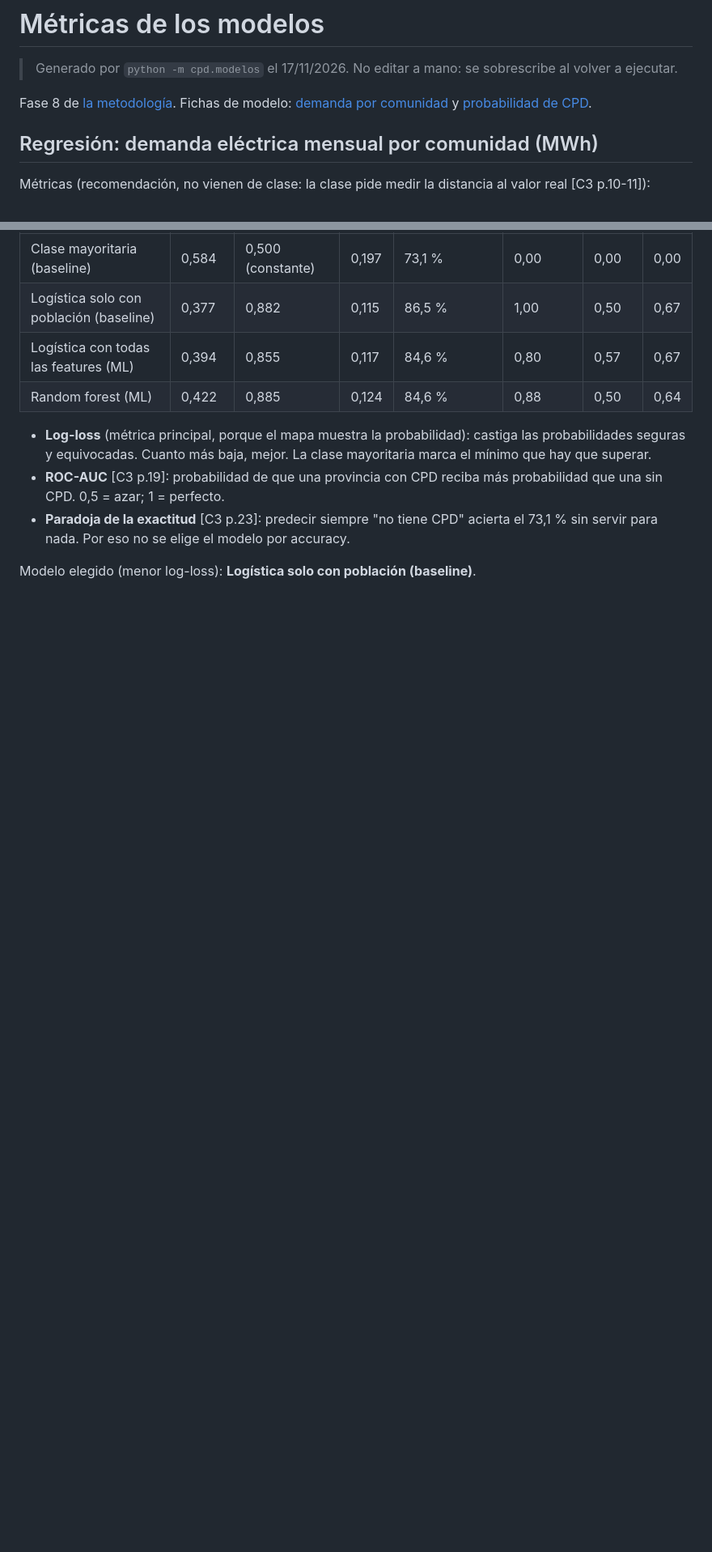
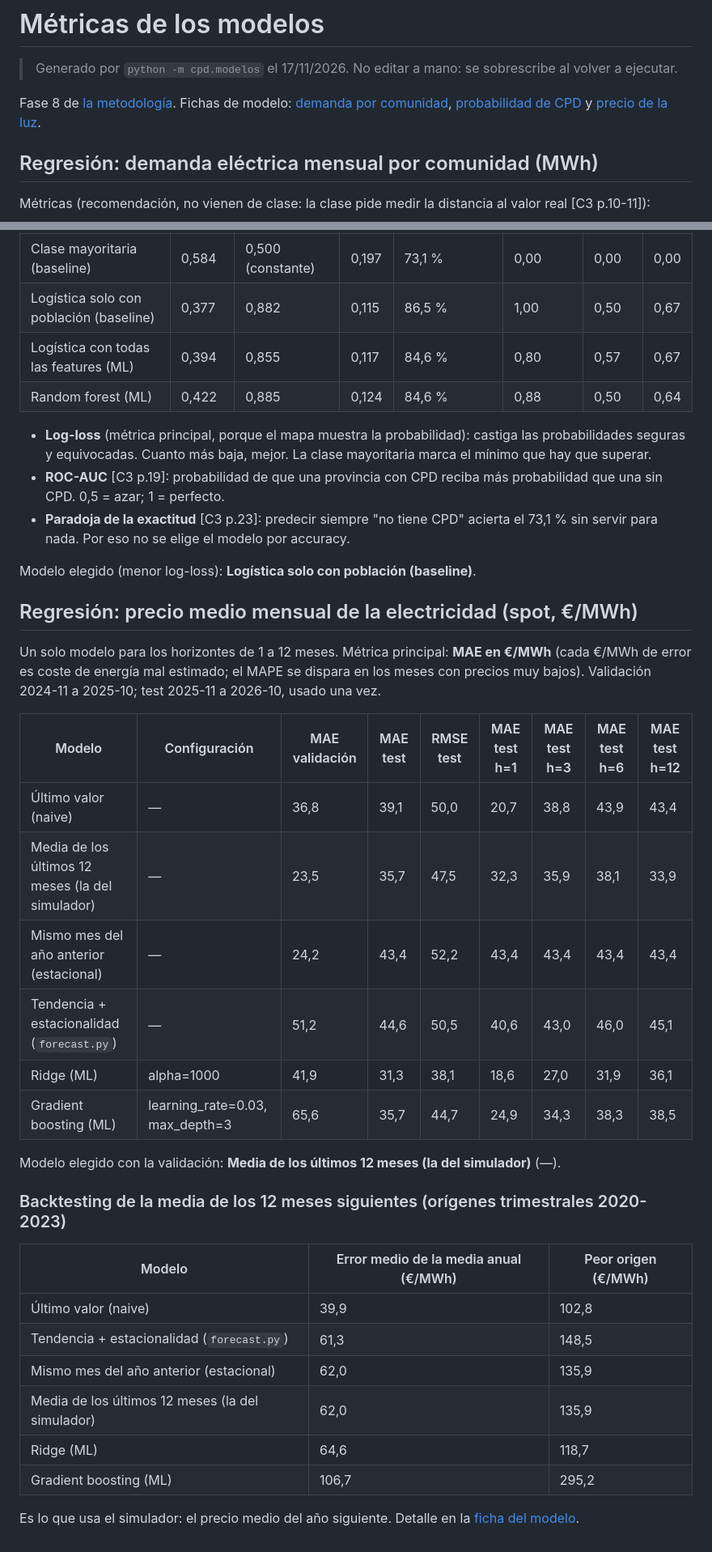
Before and after one commit to MarcMunta/Proyecto-3, a Markdown page: docs/analisis/metricas.md, 2 parts joined by grey strips. Shown at 81% size. Rendered like a GitHub page; blank space fills up the shorter version.

```diff
--- a/docs/analisis/metricas.md
+++ b/docs/analisis/metricas.md
@@ -3,7 +3,8 @@
 > Generado por `python -m cpd.modelos` el 17/11/2026. No editar a mano: se sobrescribe al volver a ejecutar.
 
 Fase 8 de [la metodología](../metodologia/03_Flujo_de_trabajo.md). Fichas de modelo:
-[demanda por comunidad](../modelos/demanda_ccaa.md) y [probabilidad de CPD](../modelos/prob_cpd.md).
+[demanda por comunidad](../modelos/demanda_ccaa.md), [probabilidad de CPD](../modelos/prob_cpd.md) y
+[precio de la luz](../modelos/precio_luz.md).
 
 ## Regresión: demanda eléctrica mensual por comunidad (MWh)
 
@@ -72,3 +73,33 @@ Validación cruzada estratificada repetida (5 × 20); cada provincia se evalúa
   73,1 % sin servir para nada. Por eso no se elige el modelo por accuracy.
 
 Modelo elegido (menor log-loss): **Logística solo con población (baseline)**.
+
+## Regresión: precio medio mensual de la electricidad (spot, €/MWh)
+
+Un solo modelo para los horizontes de 1 a 12 meses. Métrica principal: **MAE en €/MWh** (cada €/MWh de error es
+coste de energía mal estimado; el MAPE se dispara en los meses con precios muy bajos). Validación
+2024-11 a 2025-10; test 2025-11 a 2026-10, usado una vez.
+
+| Modelo | Configuración | MAE validación | MAE test | RMSE test | MAE test h=1 | MAE test h=3 | MAE test h=6 | MAE test h=12 |
+|---|---|---|---|---|---|---|---|---|
+| Último valor (naive) | — | 36,8 | 39,1 | 50,0 | 20,7 | 38,8 | 43,9 | 43,4 |
+| Media de los últimos 12 meses (la del simulador) | — | 23,5 | 35,7 | 47,5 | 32,3 | 35,9 | 38,1 | 33,9 |
+| Mismo mes del año anterior (estacional) | — | 24,2 | 43,4 | 52,2 | 43,4 | 43,4 | 43,4 | 43,4 |
+| Tendencia + estacionalidad (`forecast.py`) | — | 51,2 | 44,6 | 50,5 | 40,6 | 43,0 | 46,0 | 45,1 |
+| Ridge (ML) | alpha=1000 | 41,9 | 31,3 | 38,1 | 18,6 | 27,0 | 31,9 | 36,1 |
+| Gradient boosting (ML) | learning_rate=0.03, max_depth=3 | 65,6 | 35,7 | 44,7 | 24,9 | 34,3 | 38,3 | 38,5 |
+
+Modelo elegido con la validación: **Media de los últimos 12 meses (la del simulador)** (—).
+
+### Backtesting de la media de los 12 meses siguientes (orígenes trimestrales 2020-2023)
+
+| Modelo | Error medio de la media anual (€/MWh) | Peor origen (€/MWh) |
+|---|---|---|
+| Último valor (naive) | 39,9 | 102,8 |
+| Tendencia + estacionalidad (`forecast.py`) | 61,3 | 148,5 |
+| Mismo mes del año anterior (estacional) | 62,0 | 135,9 |
+| Media de los últimos 12 meses (la del simulador) | 62,0 | 135,9 |
+| Ridge (ML) | 64,6 | 118,7 |
+| Gradient boosting (ML) | 106,7 | 295,2 |
+
+Es lo que usa el simulador: el precio medio del año siguiente. Detalle en la [ficha del modelo](../modelos/precio_luz.md).
```
Also changed, not shown: docs/modelos/precio_luz.md (added, +113 -0 lines), docs/figuras/modelos/prevision_precio_luz.png (added).
